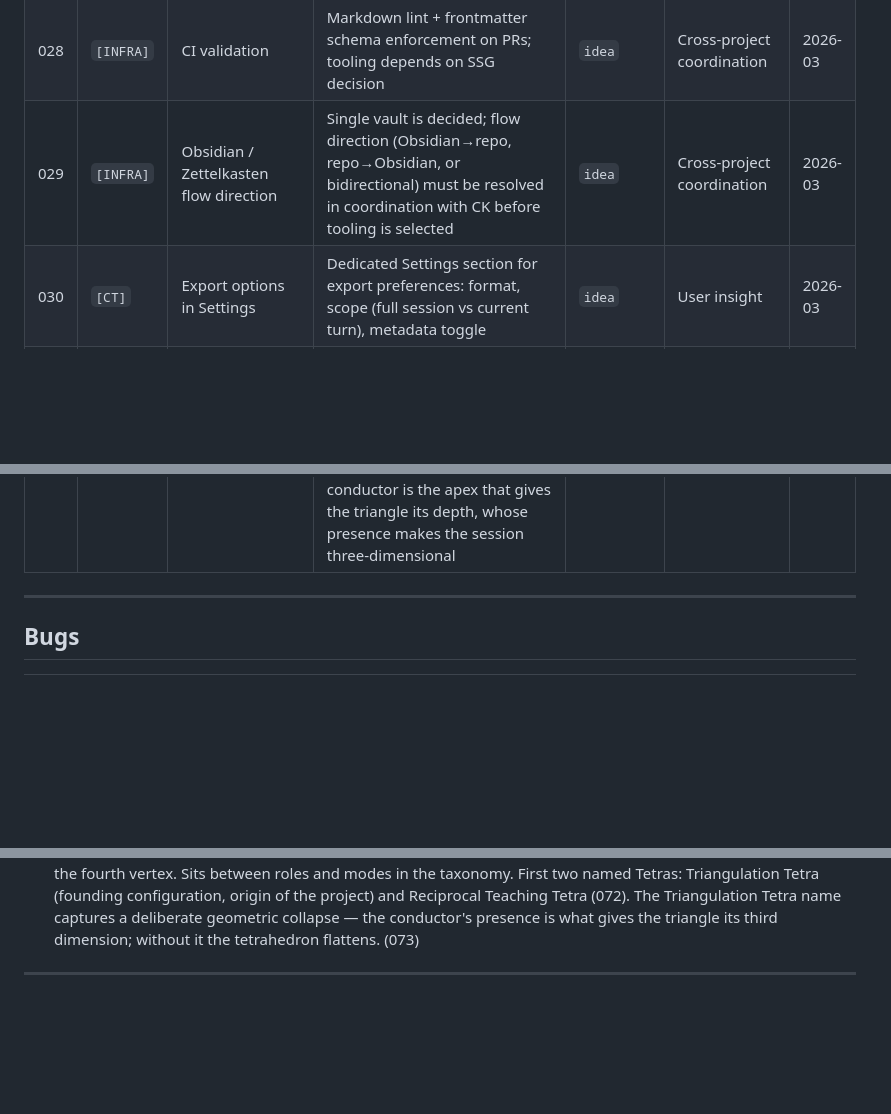
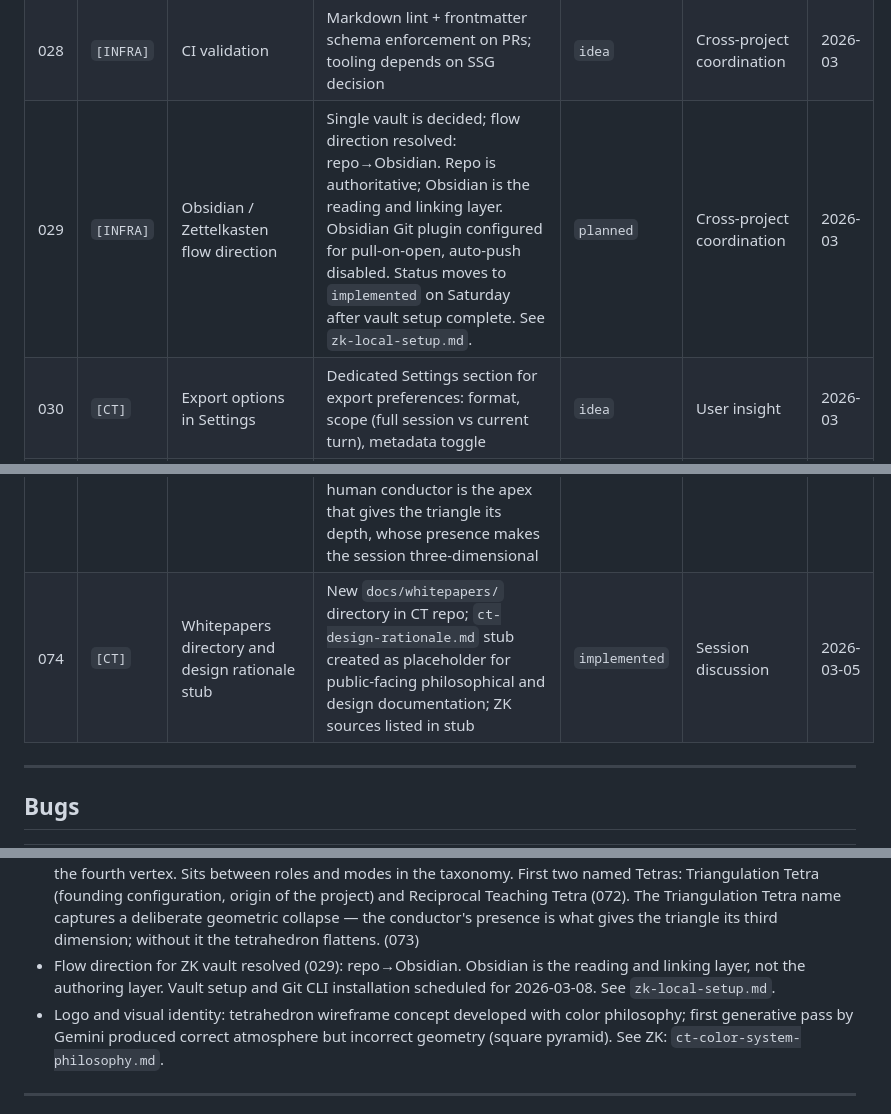
Before and after one commit to habermas-labs/crosstalk, a Markdown page: CT-TRACKER.md, 3 parts joined by grey strips. Drawn GitHub-style; blank space fills up the shorter version.

Commit message:
docs: update tracker — resolve 029 flow direction, add 074 whitepapers stub, session notes

```diff
--- a/CT-TRACKER.md
+++ b/CT-TRACKER.md
@@ -33,7 +33,7 @@ Low barrier to entry — if it crossed our minds, it belongs here.
 | 026 | `[INFRA]` | Static site generator decision | Select and document SSG for CT; decision should be consistent with CK choice as both repos share infrastructure philosophy | `planned` | Cross-project coordination | 2026-03 |
 | 027 | `[INFRA]` | Frontmatter schema v1 | Canonical required/optional fields for content entries; to be decided in coordination with CK to maintain cross-project consistency | `planned` | Cross-project coordination | 2026-03 |
 | 028 | `[INFRA]` | CI validation | Markdown lint + frontmatter schema enforcement on PRs; tooling depends on SSG decision | `idea` | Cross-project coordination | 2026-03 |
-| 029 | `[INFRA]` | Obsidian / Zettelkasten flow direction | Single vault is decided; flow direction (Obsidian→repo, repo→Obsidian, or bidirectional) must be resolved in coordination with CK before tooling is selected | `idea` | Cross-project coordination | 2026-03 |
+| 029 | `[INFRA]` | Obsidian / Zettelkasten flow direction | Single vault is decided; flow direction resolved: repo→Obsidian. Repo is authoritative; Obsidian is the reading and linking layer. Obsidian Git plugin configured for pull-on-open, auto-push disabled. Status moves to `implemented` on Saturday after vault setup complete. See `zk-local-setup.md`. | `planned` | Cross-project coordination | 2026-03 |
 | 030 | `[CT]` | Export options in Settings | Dedicated Settings section for export preferences: format, scope (full session vs current turn), metadata toggle | `idea` | User insight | 2026-03 |
 | 031 | `[CT]` | Summary export | Send full session to a designated model to synthesize key points of convergence and divergence; closely related to Synthesis mode (013) | `idea` | Session discussion | 2026-03 |
 | 032 | `[CT]` | Backend agent layer / MCP server architecture | Server-side agent intermediating between client and model APIs via MCP; enables multi-user scenarios and more sophisticated orchestration; natural evolution when single-file architecture becomes a constraint | `idea` | External suggestion | 2026-03 |
@@ -74,6 +74,7 @@ Low barrier to entry — if it crossed our minds, it belongs here.
 | 071 | `[CT]` | Session constraints / prompt scaffolding layer | A third prompt engineering surface distinct from roles and the prompt itself; constraints define rules of engagement that apply regardless of role or content — scope constraints (what's fixed vs open), output constraints (form rules independent of verbosity), epistemic stance constraints (how to hold the ideas), domain constraints (assumed knowledge level), interaction constraints (how models engage with each other); implemented as reusable named constraint sets applied per session or per model; see ZK note: ct-prompt-engineering-surfaces.md | `idea` | Session discussion | 2026-03-04 |
 | 072 | `[CT]` | Reciprocal Teaching interaction preset | Named mode preset based on Palincsar and Brown's Reciprocal Teaching (1984); four roles mapped to CT's four-vertex structure — three AI models hold Predictor, Questioner, and Clarifier roles, human conductor holds the fourth; Summarizer role rotates or is handled by conductor; grounded in Vygotskian ZPD and apprenticeship model — roles designed to scaffold comprehension and build toward internalization; Questioner is generative/opening (distinct from Critical Reader which is adversarial/pressure-testing); Clarifier is new — identifies where understanding has broken down and repairs it; Predictor is forward-looking — anticipates implications, next productive questions, where argument leads; connects to Bakhtinian outsideness through shared Vygotsky/Bakhtin intellectual lineage; see ZK note: reciprocal-teaching-ct-preset.md | `idea` | User insight | 2026-03-04 |
 | 073 | `[CT]` | Tetras — named interaction presets | "Tetra" is the project term for a named four-role interaction configuration; three AI models hold distinct roles, human conductor holds the fourth vertex; named for the tetrahedron concept (059 note) where any three vertices form a triangle but the fourth adds dimension; Tetras sit between roles (individual model instructions) and modes (session-level structure) in the interaction design taxonomy; first two named Tetras: Triangulation Tetra (Presenter, Critical Reader, Silent Observer, Conductor — the founding configuration) and Reciprocal Teaching Tetra (072); Triangulation Tetra named for the project origin — the human conductor is the apex that gives the triangle its depth, whose presence makes the session three-dimensional | `idea` | Session discussion | 2026-03-04 |
+| 074 | `[CT]` | Whitepapers directory and design rationale stub | New `docs/whitepapers/` directory in CT repo; `ct-design-rationale.md` stub created as placeholder for public-facing philosophical and design documentation; ZK sources listed in stub | `implemented` | Session discussion | 2026-03-05 |
 
 ---
 
@@ -158,5 +159,7 @@ Low barrier to entry — if it crossed our minds, it belongs here.
 - Conductor handoff (070) and Zoom integration (069) are both gated behind backend agent layer (032) — multi-user session state cannot be managed in a browser-only architecture.
 - Accessibility in Crosstalk spans three distinct user personas with different primary needs: blind users (voice conductor mode, audio export), neurodivergent/ADHD users (verbosity control, readability targeting, TTS), deaf and hard-of-hearing users (visual legibility in presentation mode, caption layer integration). Features designed for each persona have significant general utility. See ZK note: ct-accessibility-design-principles.md
 - "Tetra" is the project term for a named four-role interaction preset — three AI roles plus the human conductor as the fourth vertex. Sits between roles and modes in the taxonomy. First two named Tetras: Triangulation Tetra (founding configuration, origin of the project) and Reciprocal Teaching Tetra (072). The Triangulation Tetra name captures a deliberate geometric collapse — the conductor's presence is what gives the triangle its third dimension; without it the tetrahedron flattens. (073)
+- Flow direction for ZK vault resolved (029): repo→Obsidian. Obsidian is the reading and linking layer, not the authoring layer. Vault setup and Git CLI installation scheduled for 2026-03-08. See `zk-local-setup.md`.
+- Logo and visual identity: tetrahedron wireframe concept developed with color philosophy; first generative pass by Gemini produced correct atmosphere but incorrect geometry (square pyramid). See ZK: `ct-color-system-philosophy.md`.
 
 ---
```
Also changed, not shown: other parts of CT-TRACKER.md (+1 -1 lines).
